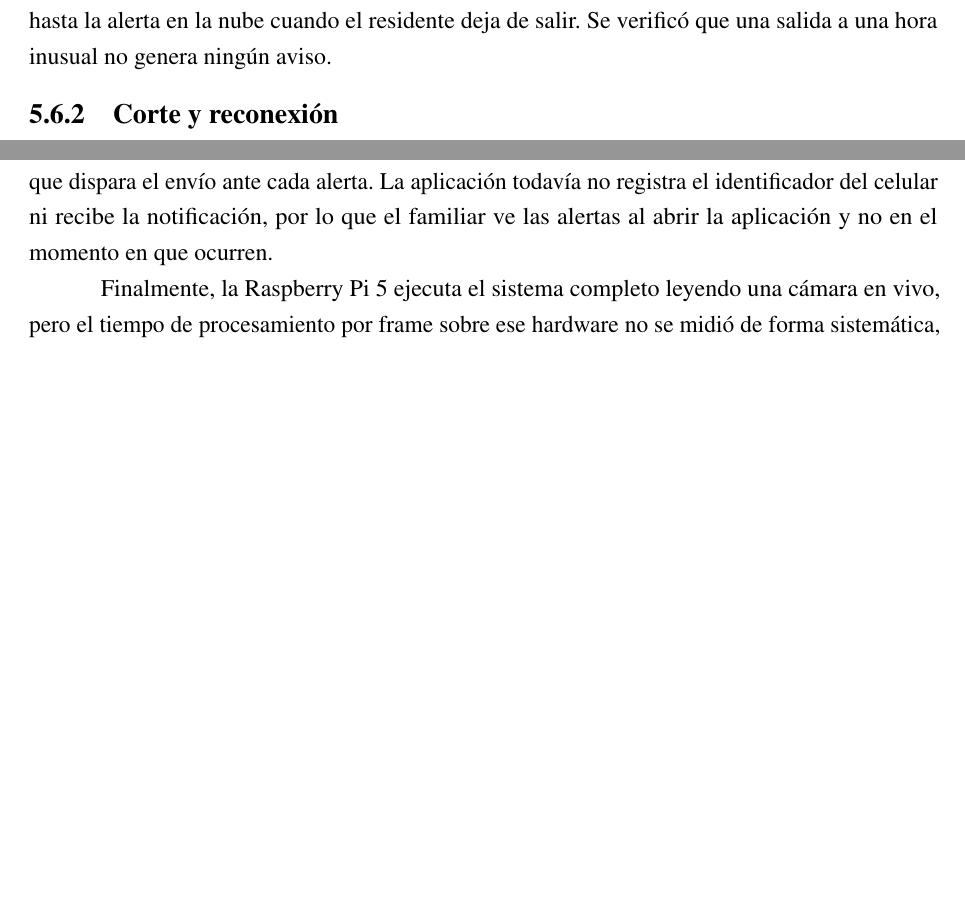
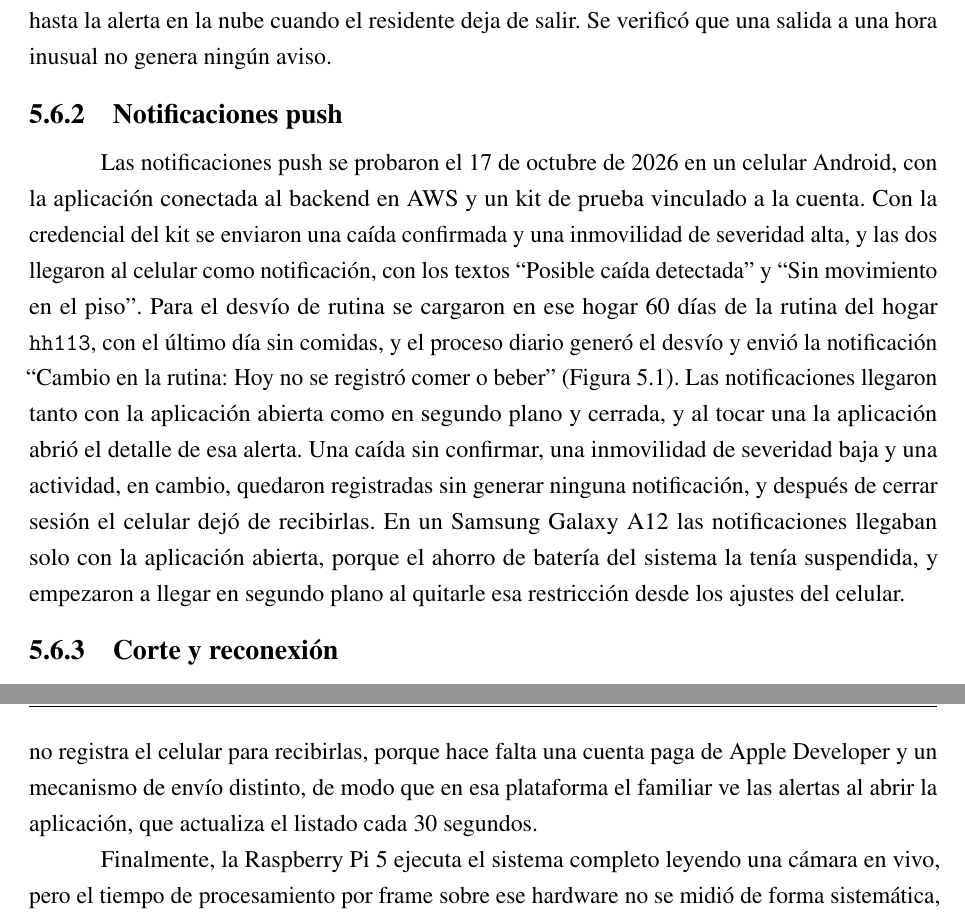
Before and after one commit to Lucasellero/PFI_Ellero_Ferrario, a LaTeX book (main.tex, which reads chapters/chapter05.tex): two parts of pages 126 and 127 of 165 before the commit and two parts of pages 127 and 129 of 166 after it, joined at a grey line, cut so that both start at the same text, the shorter picture padded with empty space. Compiled offline with pdfLaTeX.

Commit message:
Notificaciones push en Android: prueba real, figura y limitaciones (RF8)
Co-Authored-By: Claude Opus 5.5 <noreply@anthropic.com>

```diff
--- a/chapters/chapter05.tex
+++ b/chapters/chapter05.tex
@@ -362,3 +362,12 @@ El proceso diario generó el desvío de rutina por ausencia de comida, frente a
 Ejecutarlo dos veces sobre el mismo día no duplicó el desvío, y sobre ese mismo día con sus comidas reales no se generó ninguno.
 Del mismo modo se probó el recorrido de las entradas y salidas, desde los eventos de puerta que guarda la controladora hasta la alerta en la nube cuando el residente deja de salir.
 Se verificó que una salida a una hora inusual no genera ningún aviso.
+
+\subsection{Notificaciones push}
+
+Las notificaciones push se probaron el 17 de octubre de 2026 en un celular Android, con la aplicación conectada al backend en AWS y un kit de prueba vinculado a la cuenta.
+Con la credencial del kit se enviaron una caída confirmada y una inmovilidad de severidad alta, y las dos llegaron al celular como notificación, con los textos ``Posible caída detectada'' y ``Sin movimiento en el piso''.
+Para el desvío de rutina se cargaron en ese hogar 60 días de la rutina del hogar \texttt{hh113}, con el último día sin comidas, y el proceso diario generó el desvío y envió la notificación ``Cambio en la rutina: Hoy no se registró comer o beber'' (Figura~\ref{fig:app_push}).
+Las notificaciones llegaron tanto con la aplicación abierta como en segundo plano y cerrada, y al tocar una la aplicación abrió el detalle de esa alerta.
+Una caída sin confirmar, una inmovilidad de severidad baja y una actividad, en cambio, quedaron registradas sin generar ninguna notificación, y después de cerrar sesión el celular dejó de recibirlas.
+En un Samsung Galaxy A12 las notificaciones llegaban solo con la aplicación abierta, porque el ahorro de batería del sistema la tenía suspendida, y empezaron a llegar en segundo plano al quitarle esa restricción desde los ajustes del celular.
@@ -365,3 +379,6 @@ Se verificó que una salida a una hora inusual no genera ningún aviso.
+    \label{fig:app_push}
+\end{figure}
+
 \subsection{Corte y reconexión}
 \label{sec:pruebas_corte}
 
@@ -396,8 +413,8 @@ El último escenario es el más exigente, porque la nube ya había guardado el l
 Estas pruebas verifican el camino que va del evento a la aplicación.
 La etapa anterior, la que convierte el video en eventos, se evaluó por separado en las secciones precedentes, porque unirlas sobre la rutina de una misma persona exige una grabación continua de alrededor de un mes.
 
-Por otro lado, las notificaciones push quedaron implementadas solo del lado del backend, que dispara el envío ante cada alerta.
-La aplicación todavía no registra el identificador del celular ni recibe la notificación, por lo que el familiar ve las alertas al abrir la aplicación y no en el momento en que ocurren.
+Por otro lado, las notificaciones push se probaron solo en Android.
+En iOS la aplicación no registra el celular para recibirlas, porque hace falta una cuenta paga de Apple Developer y un mecanismo de envío distinto, de modo que en esa plataforma el familiar ve las alertas al abrir la aplicación, que actualiza el listado cada 30 segundos.
 
 Finalmente, la Raspberry Pi 5 ejecuta el sistema completo leyendo una cámara en vivo, pero el tiempo de procesamiento por frame sobre ese hardware no se midió de forma sistemática, de modo que el límite de 200 milisegundos de RNF4 no pudo verificarse.
 
```
Also changed, not shown: chapters/chapter04.tex (+2 -1 lines), chapters/chapter06.tex (+4 -3 lines), Imagenes/App_Push.jpg (added), chapters/chapter05.tex (7 more changed lines).
